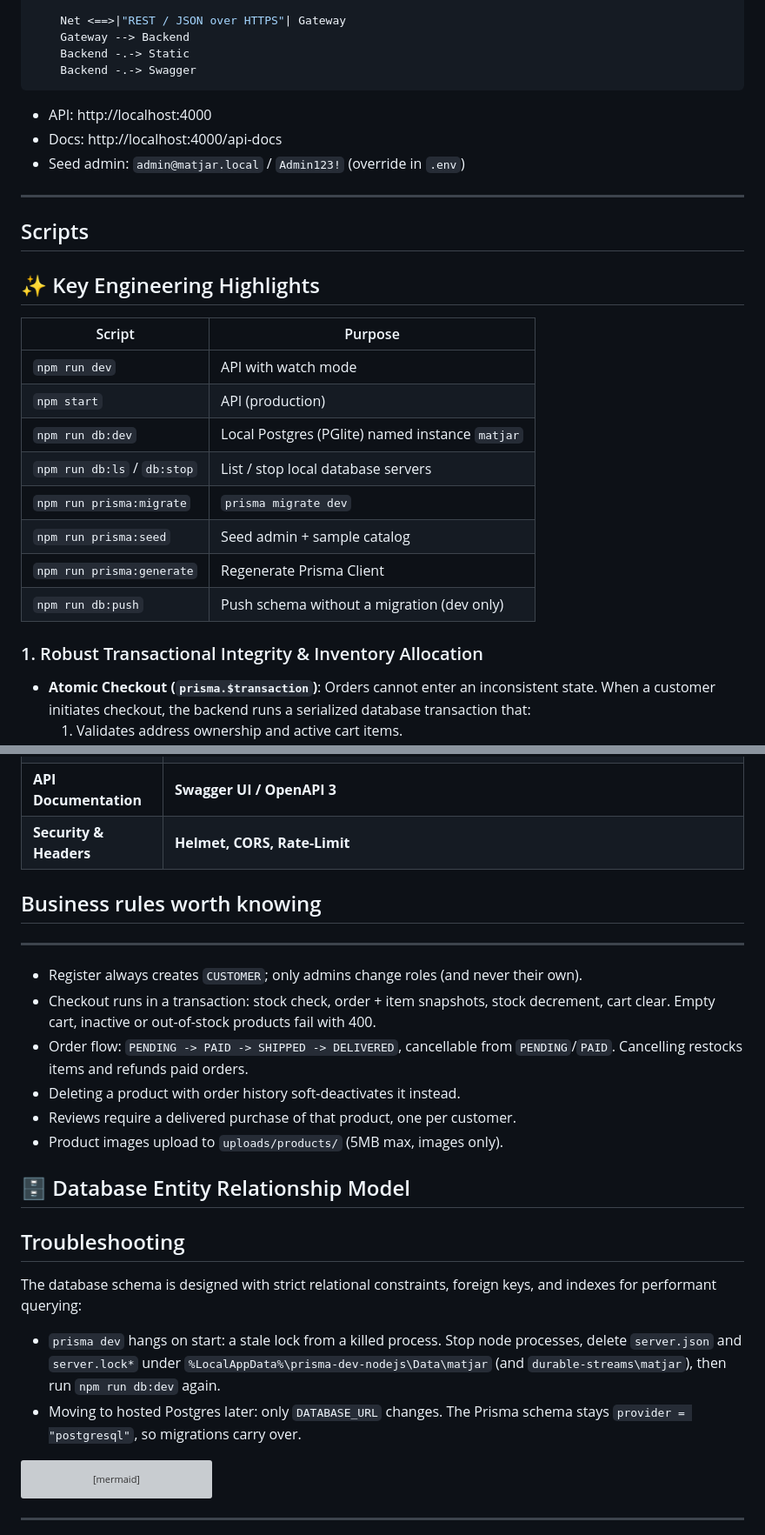
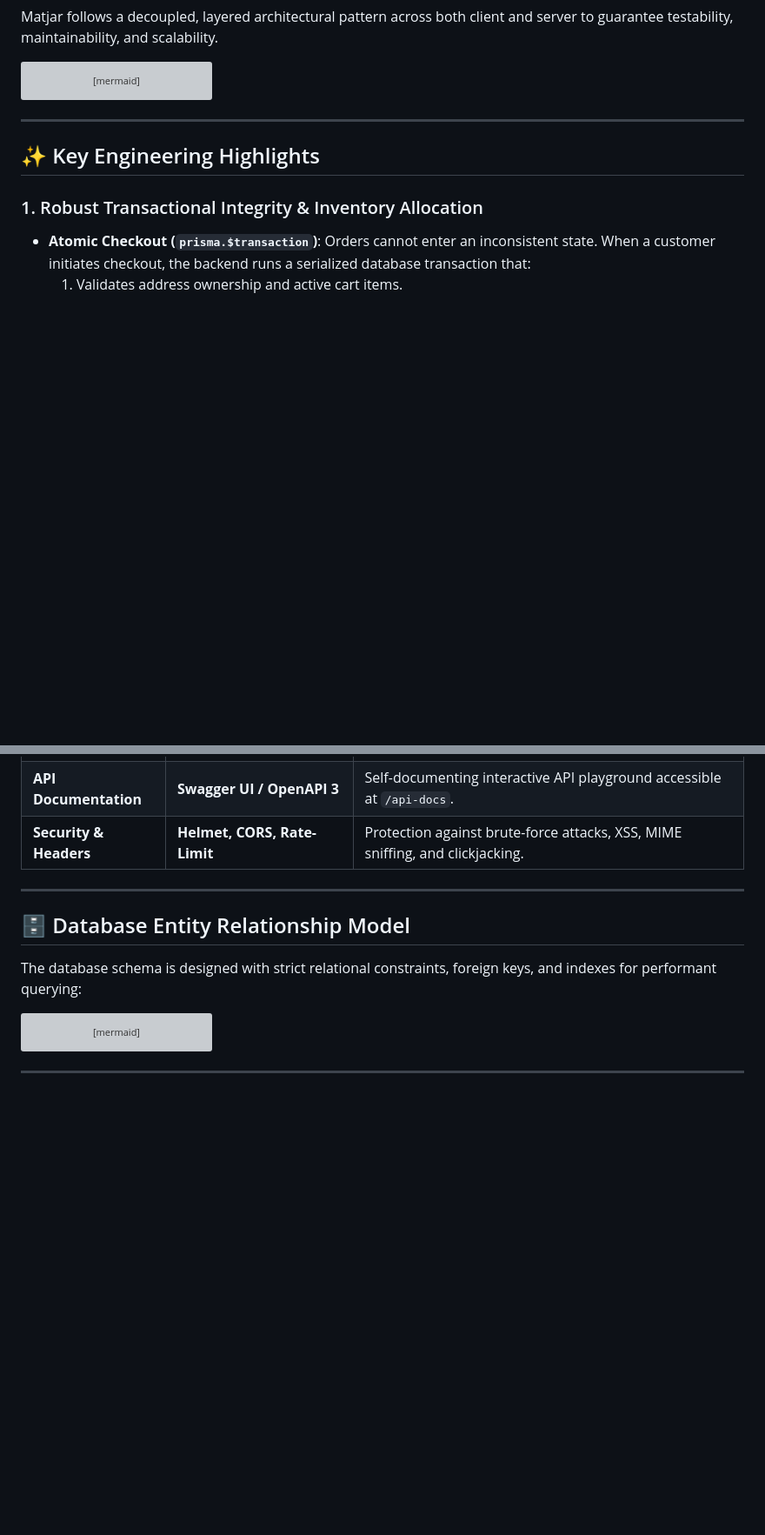
Before and after one commit to ModatherAli/matjar, a Markdown page: README.md, 2 parts joined by grey strips. Shown at 87% size. Drawn GitHub-style; blank space fills up the shorter version; grey boxes are pictures that could not be loaded.

````diff
--- a/README.md
+++ b/README.md
@@ -107,24 +87,10 @@ flowchart TB
     Backend -.-> Swagger
 ```
 
-- API: http://localhost:4000
-- Docs: http://localhost:4000/api-docs
-- Seed admin: `admin@matjar.local` / `Admin123!` (override in `.env`)
 ---
 
-## Scripts
 ## ✨ Key Engineering Highlights
 
-| Script | Purpose |
-|---|---|
-| `npm run dev` | API with watch mode |
-| `npm start` | API (production) |
-| `npm run db:dev` | Local Postgres (PGlite) named instance `matjar` |
-| `npm run db:ls` / `db:stop` | List / stop local database servers |
-| `npm run prisma:migrate` | `prisma migrate dev` |
-| `npm run prisma:seed` | Seed admin + sample catalog |
-| `npm run prisma:generate` | Regenerate Prisma Client |
-| `npm run db:push` | Push schema without a migration (dev only) |
 ### 1. Robust Transactional Integrity & Inventory Allocation
 - **Atomic Checkout (`prisma.$transaction`)**: Orders cannot enter an inconsistent state. When a customer initiates checkout, the backend runs a serialized database transaction that:
   1. Validates address ownership and active cart items.
@@ -201,28 +140,12 @@ All routes are prefixed with `/api/v1`. Responses use `{ success, data }`
 | **API Documentation** | **Swagger UI / OpenAPI 3** | Self-documenting interactive API playground accessible at `/api-docs`. |
 | **Security & Headers** | **Helmet, CORS, Rate-Limit** | Protection against brute-force attacks, XSS, MIME sniffing, and clickjacking. |
 
-## Business rules worth knowing
 ---
 
-- Register always creates `CUSTOMER`; only admins change roles (and never their own).
-- Checkout runs in a transaction: stock check, order + item snapshots, stock
-  decrement, cart clear. Empty cart, inactive or out-of-stock products fail with 400.
-- Order flow: `PENDING -> PAID -> SHIPPED -> DELIVERED`, cancellable from
-  `PENDING`/`PAID`. Cancelling restocks items and refunds paid orders.
-- Deleting a product with order history soft-deactivates it instead.
-- Reviews require a delivered purchase of that product, one per customer.
-- Product images upload to `uploads/products/` (5MB max, images only).
 ## 🗄️ Database Entity Relationship Model
 
-## Troubleshooting
 The database schema is designed with strict relational constraints, foreign keys, and indexes for performant querying:
 
-- `prisma dev` hangs on start: a stale lock from a killed process. Stop node
-  processes, delete `server.json` and `server.lock*` under
-  `%LocalAppData%\prisma-dev-nodejs\Data\matjar` (and `durable-streams\matjar`),
-  then run `npm run db:dev` again.
-- Moving to hosted Postgres later: only `DATABASE_URL` changes. The Prisma
-  schema stays `provider = "postgresql"`, so migrations carry over.
 ```mermaid
 erDiagram
     User ||--o{ Address : "registers"
````
Also changed, not shown: other parts of README.md (+4 -51 lines).
